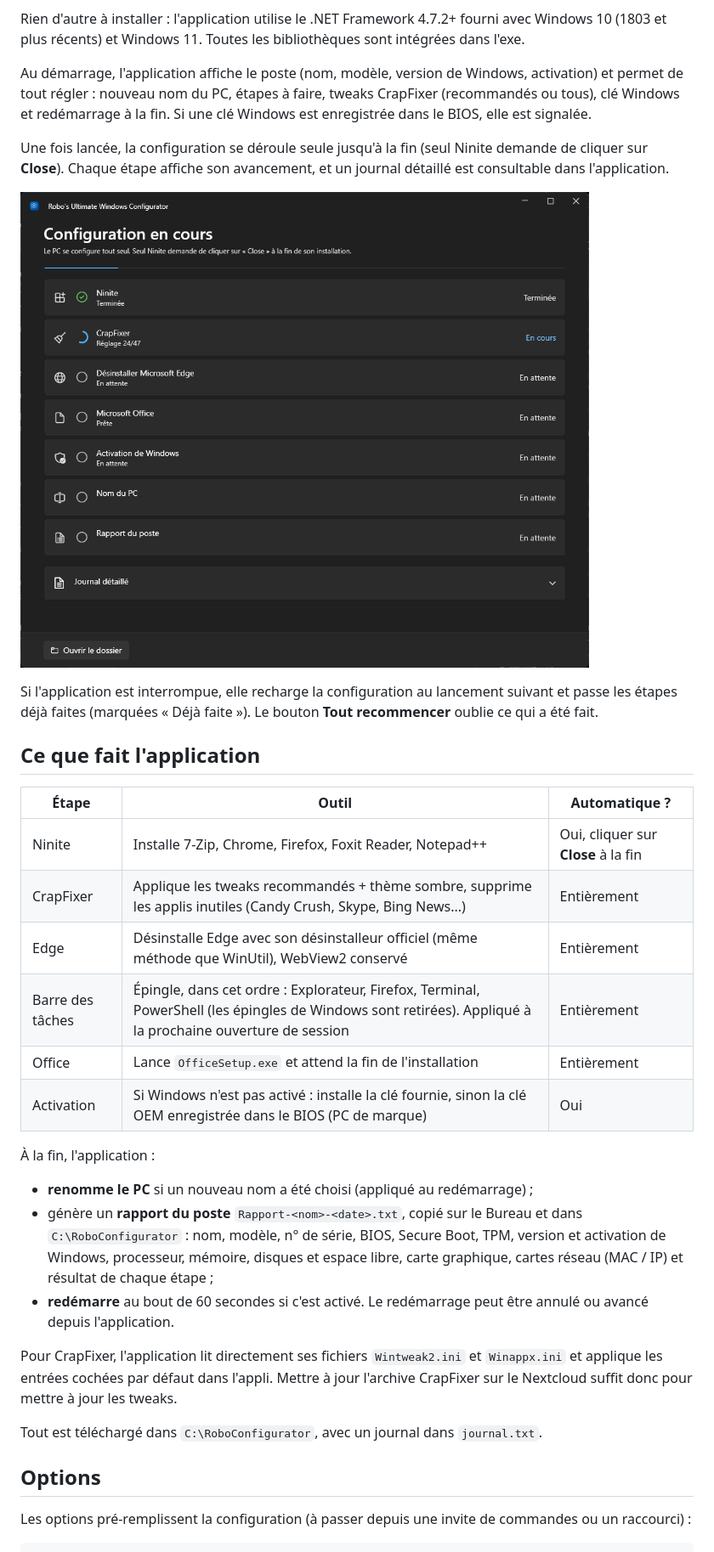
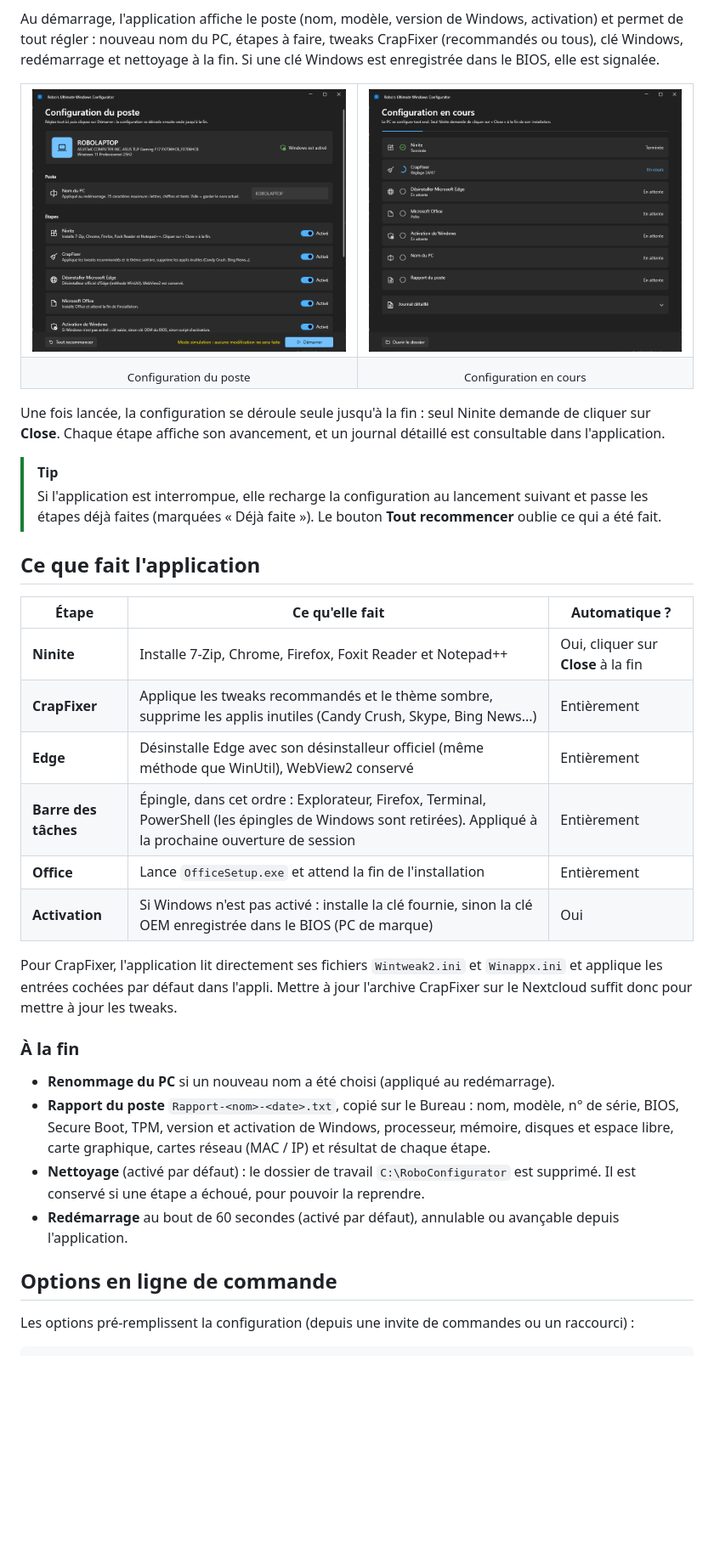
Before and after one commit to Robocnop/Robo-s-Ultimate-Windows-configurator, a Markdown page: README.md, the part around one of its changes. Shown at 85% size. Drawn GitHub-style; blank space fills up the shorter version.

````diff
--- a/README.md
+++ b/README.md
@@ -16,48 +51,55 @@ https://github.com/user-attachments/assets/a08e429f-2a9b-45dc-a5cb-49f3b654e568
 2. Double-cliquer dessus et accepter la demande administrateur.
 3. Régler la configuration, puis cliquer sur **Démarrer**.
 
-Rien d'autre à installer : l'application utilise le .NET Framework 4.7.2+ fourni avec Windows 10 (1803 et
-plus récents) et Windows 11. Toutes les bibliothèques sont intégrées dans l'exe.
+Au démarrage, l'application affiche le poste (nom, modèle, version de Windows, activation) et permet de tout
+régler : nouveau nom du PC, étapes à faire, tweaks CrapFixer (recommandés ou tous), clé Windows, redémarrage
+et nettoyage à la fin. Si une clé Windows est enregistrée dans le BIOS, elle est signalée.
 
-Au démarrage, l'application affiche le poste (nom, modèle, version de Windows, activation) et permet de tout
-régler : nouveau nom du PC, étapes à faire, tweaks CrapFixer (recommandés ou tous), clé Windows et
-redémarrage à la fin. Si une clé Windows est enregistrée dans le BIOS, elle est signalée.
+<table>
+<tr>
+<td width="50%"><img src="docs/capture-configuration.png" alt="Écran de configuration"></td>
+<td width="50%"><img src="docs/capture-execution.png" alt="Configuration en cours"></td>
+</tr>
+<tr>
+<td align="center"><sub>Configuration du poste</sub></td>
+<td align="center"><sub>Configuration en cours</sub></td>
+</tr>
+</table>
 
-Une fois lancée, la configuration se déroule seule jusqu'à la fin (seul Ninite demande de cliquer sur
-**Close**). Chaque étape affiche son avancement, et un journal détaillé est consultable dans l'application.
+Une fois lancée, la configuration se déroule seule jusqu'à la fin : seul Ninite demande de cliquer sur
+**Close**. Chaque étape affiche son avancement, et un journal détaillé est consultable dans l'application.
 
-![Exécution](docs/capture-execution.png)
-
-Si l'application est interrompue, elle recharge la configuration au lancement suivant et passe les étapes
-déjà faites (marquées « Déjà faite »). Le bouton **Tout recommencer** oublie ce qui a été fait.
+> [!TIP]
+> Si l'application est interrompue, elle recharge la configuration au lancement suivant et passe les étapes
+> déjà faites (marquées « Déjà faite »). Le bouton **Tout recommencer** oublie ce qui a été fait.
 
 ## Ce que fait l'application
 
-| Étape | Outil | Automatique ? |
+| Étape | Ce qu'elle fait | Automatique ? |
 |---|---|---|
-| Ninite | Installe 7-Zip, Chrome, Firefox, Foxit Reader, Notepad++ | Oui, cliquer sur **Close** à la fin |
-| CrapFixer | Applique les tweaks recommandés + thème sombre, supprime les applis inutiles (Candy Crush, Skype, Bing News...) | Entièrement |
-| Edge | Désinstalle Edge avec son désinstalleur officiel (même méthode que WinUtil), WebView2 conservé | Entièrement |
-| Barre des tâches | Épingle, dans cet ordre : Explorateur, Firefox, Terminal, PowerShell (les épingles de Windows sont retirées). Appliqué à la prochaine ouverture de session | Entièrement |
-| Office | Lance `OfficeSetup.exe` et attend la fin de l'installation | Entièrement |
-| Activation | Si Windows n'est pas activé : installe la clé fournie, sinon la clé OEM enregistrée dans le BIOS (PC de marque) | Oui |
-
-À la fin, l'application :
-- **renomme le PC** si un nouveau nom a été choisi (appliqué au redémarrage) ;
-- génère un **rapport du poste** `Rapport-<nom>-<date>.txt`, copié sur le Bureau et dans `C:\RoboConfigurator` :
-  nom, modèle, n° de série, BIOS, Secure Boot, TPM, version et activation de Windows, processeur, mémoire,
-  disques et espace libre, carte graphique, cartes réseau (MAC / IP) et résultat de chaque étape ;
-- **redémarre** au bout de 60 secondes si c'est activé. Le redémarrage peut être annulé ou avancé depuis
-  l'application.
+| **Ninite** | Installe 7-Zip, Chrome, Firefox, Foxit Reader et Notepad++ | Oui, cliquer sur **Close** à la fin |
+| **CrapFixer** | Applique les tweaks recommandés et le thème sombre, supprime les applis inutiles (Candy Crush, Skype, Bing News...) | Entièrement |
+| **Edge** | Désinstalle Edge avec son désinstalleur officiel (même méthode que WinUtil), WebView2 conservé | Entièrement |
+| **Barre des tâches** | Épingle, dans cet ordre : Explorateur, Firefox, Terminal, PowerShell (les épingles de Windows sont retirées). Appliqué à la prochaine ouverture de session | Entièrement |
+| **Office** | Lance `OfficeSetup.exe` et attend la fin de l'installation | Entièrement |
+| **Activation** | Si Windows n'est pas activé : installe la clé fournie, sinon la clé OEM enregistrée dans le BIOS (PC de marque) | Oui |
 
 Pour CrapFixer, l'application lit directement ses fichiers `Wintweak2.ini` et `Winappx.ini` et applique les
-entrées cochées par défaut dans l'appli. Mettre à jour l'archive CrapFixer sur le Nextcloud suffit donc
-pour mettre à jour les tweaks.
+entrées cochées par défaut dans l'appli. Mettre à jour l'archive CrapFixer sur le Nextcloud suffit donc pour
+mettre à jour les tweaks.
 
-Tout est téléchargé dans `C:\RoboConfigurator`, avec un journal dans `journal.txt`.
+### À la fin
 
-## Options
+- **Renommage du PC** si un nouveau nom a été choisi (appliqué au redémarrage).
+- **Rapport du poste** `Rapport-<nom>-<date>.txt`, copié sur le Bureau : nom, modèle, n° de série, BIOS,
+  Secure Boot, TPM, version et activation de Windows, processeur, mémoire, disques et espace libre, carte
+  graphique, cartes réseau (MAC / IP) et résultat de chaque étape.
+- **Nettoyage** (activé par défaut) : le dossier de travail `C:\RoboConfigurator` est supprimé. Il est conservé
+  si une étape a échoué, pour pouvoir la reprendre.
+- **Redémarrage** au bout de 60 secondes (activé par défaut), annulable ou avançable depuis l'application.
 
-Les options pré-remplissent la configuration (à passer depuis une invite de commandes ou un raccourci) :
+## Options en ligne de commande
+
+Les options pré-remplissent la configuration (depuis une invite de commandes ou un raccourci) :
 
 ```bat
````
Also changed, not shown: other parts of README.md (+53 -16 lines), docs/icon.png (added).
